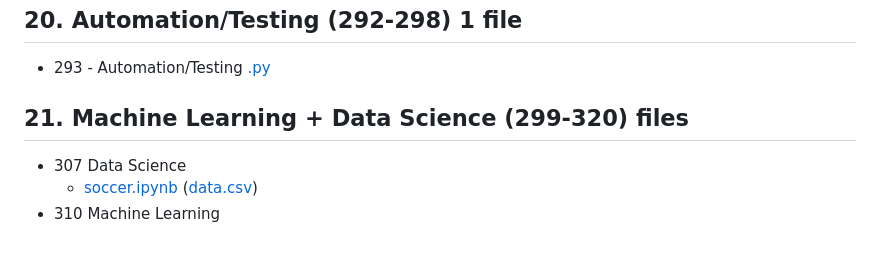
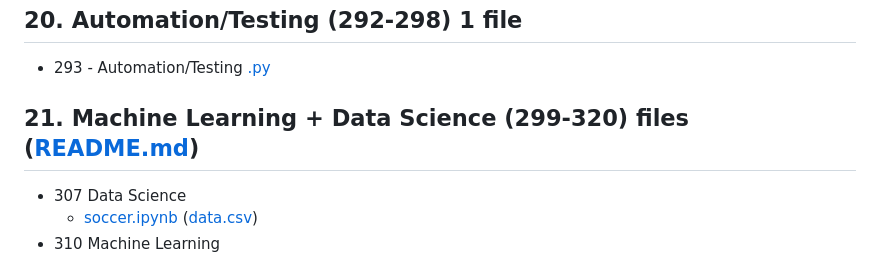
Before and after one commit to pavelklos/ai-python, a Markdown page: README.md, the part around the change. Drawn GitHub-style.

```diff
--- a/README.md
+++ b/README.md
@@ -204,7 +204,7 @@
 ## 20. Automation/Testing (292-298) 1 file
 - 293 - Automation/Testing [.py](20-automation-testing/293-Automation-Testing.py)
 
-## 21. Machine Learning + Data Science (299-320) files
+## 21. Machine Learning + Data Science (299-320) files ([README.md](21-ml-ds/README.md))
 - 307 Data Science
   - [soccer.ipynb](21-ml-ds/soccer.ipynb) ([data.csv](21-ml-ds/data.csv))
 - 310 Machine Learning
```
